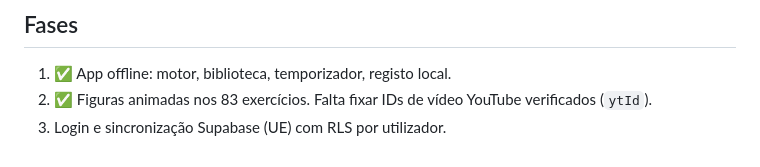
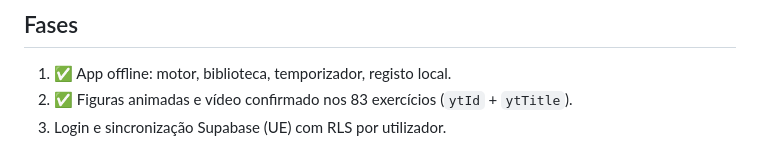
Before and after one commit to joao-byte-p/treino, a Markdown page: README.md, the part around the change. Drawn GitHub-style.

Commit message:
Fase 2 fechada no README: os videos ja estao escritos
Co-Authored-By: Claude Opus 5 <noreply@anthropic.com>

```diff
--- a/README.md
+++ b/README.md
@@ -63,5 +63,5 @@ Regras que evitam os erros mais comuns:
 
 ## Fases
 1. ✅ App offline: motor, biblioteca, temporizador, registo local.
-2. ✅ Figuras animadas nos 83 exercícios. Falta fixar IDs de vídeo YouTube verificados (`ytId`).
+2. ✅ Figuras animadas e vídeo confirmado nos 83 exercícios (`ytId` + `ytTitle`).
 3. Login e sincronização Supabase (UE) com RLS por utilizador.
```
